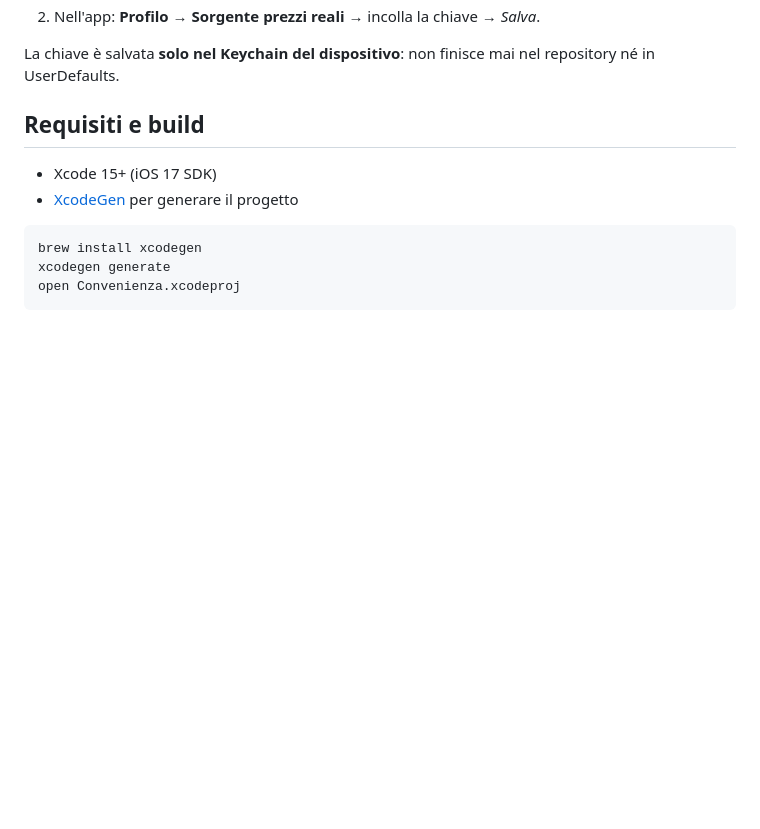
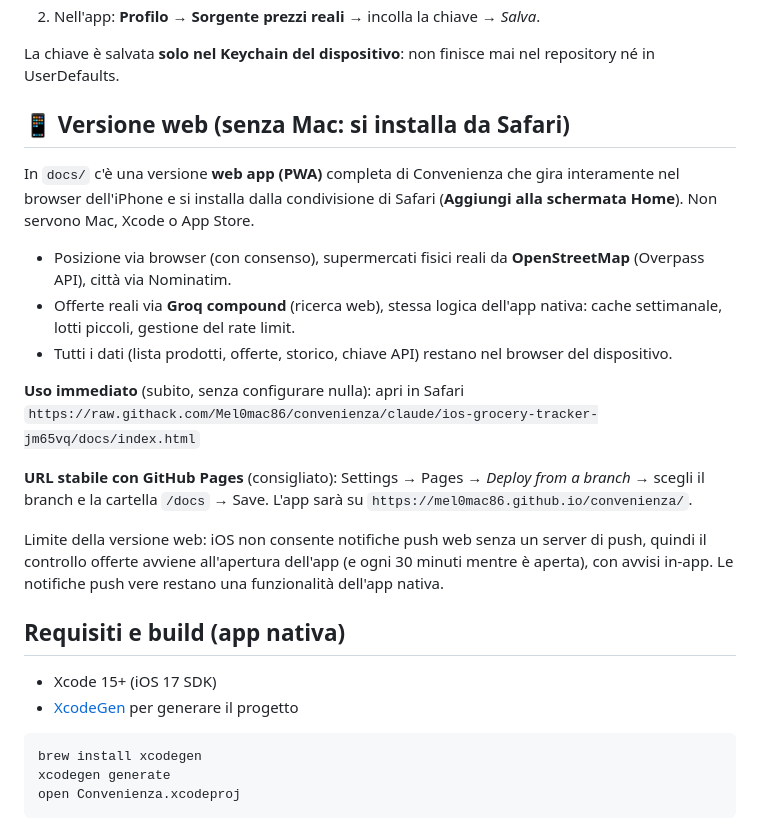
Before and after one commit to Mel0mac86/convenienza, a Markdown page: README.md, the part around the change. Rendered like a GitHub page; blank space fills up the shorter version.

Commit message:
Document the installable web app in README
Co-Authored-By: Claude Fable 5 <noreply@anthropic.com>
Claude-Session: https://claude.ai/code/session_01M3dM4VHtj3zcDy1wcc4Gfa

```diff
--- a/README.md
+++ b/README.md
@@ -68,7 +68,32 @@ Convenienza/
 La chiave è salvata **solo nel Keychain del dispositivo**: non finisce mai nel
 repository né in UserDefaults.
 
-## Requisiti e build
+## 📱 Versione web (senza Mac: si installa da Safari)
+
+In `docs/` c'è una versione **web app (PWA)** completa di Convenienza che gira
+interamente nel browser dell'iPhone e si installa dalla condivisione di Safari
+(**Aggiungi alla schermata Home**). Non servono Mac, Xcode o App Store.
+
+- Posizione via browser (con consenso), supermercati fisici reali da
+  **OpenStreetMap** (Overpass API), città via Nominatim.
+- Offerte reali via **Groq compound** (ricerca web), stessa logica dell'app
+  nativa: cache settimanale, lotti piccoli, gestione del rate limit.
+- Tutti i dati (lista prodotti, offerte, storico, chiave API) restano nel
+  browser del dispositivo.
+
+**Uso immediato** (subito, senza configurare nulla):
+apri in Safari `https://raw.githack.com/Mel0mac86/convenienza/claude/ios-grocery-tracker-jm65vq/docs/index.html`
+
+**URL stabile con GitHub Pages** (consigliato): Settings → Pages →
+*Deploy from a branch* → scegli il branch e la cartella `/docs` → Save.
+L'app sarà su `https://mel0mac86.github.io/convenienza/`.
+
+Limite della versione web: iOS non consente notifiche push web senza un server
+di push, quindi il controllo offerte avviene all'apertura dell'app (e ogni 30
+minuti mentre è aperta), con avvisi in-app. Le notifiche push vere restano una
+funzionalità dell'app nativa.
+
+## Requisiti e build (app nativa)
 
 - Xcode 15+ (iOS 17 SDK)
 - [XcodeGen](https://github.com/yonaskolb/XcodeGen) per generare il progetto
```
